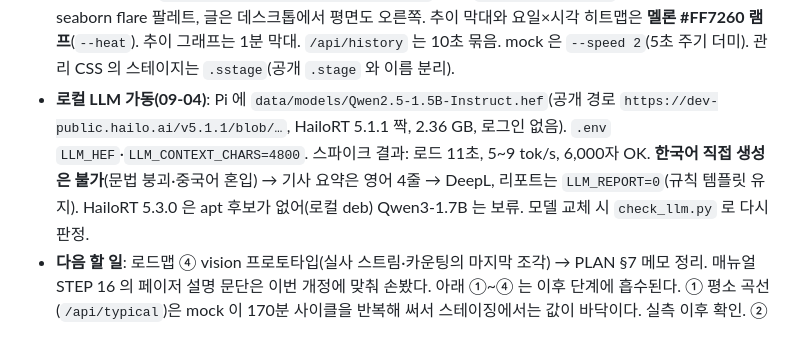
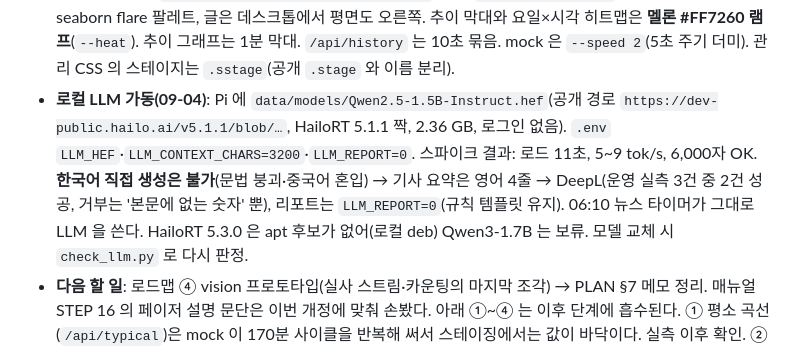
Before and after one commit to xparapx/Mealboard_Demo, a Markdown page: CLAUDE.md, the part around the change. Rendered like a GitHub page.

Commit message:
docs: 로컬 LLM 운영 실측 기록(2/3 성공, 상한·Why 규칙), CLAUDE.md §0
Co-Authored-By: Claude Fable 5.1 <noreply@anthropic.com>

```diff
--- a/CLAUDE.md
+++ b/CLAUDE.md
@@ -61,8 +61,8 @@
 - **Phase 3 완료(09-03, 리뷰 14건 반영 `5725146`)**: 관리 앱은 `--no-access-log`(키가 저널에 남지 않게), 게이트는 GET 포함 모든 교차 사이트 요청 거부, 실사 자리는 `claim()` 을 await 전에, 릴레이는 off `Event` 로 1초 안에 끊김, `zones.local.json` 에는 **템플릿과 다른 키만**(version 은 절대 안 씀), disabled 카운팅 유닛은 재시작 409. SSH 터널 진입은 `http://127.0.0.1:8101/?key=<ADMIN_LOCAL_KEY>` 한 번(쿠키 12시간). 남은 설계 판단은 PLAN §7(loopback 헤더 위조·/tmp 플래그 선점).
 - **Phase 4b·4c 완료(09-03, `69fc4ad`·`29cbca1`)**: `jobs/llm.py`(LocalLLM, 검증기 — **숫자 부분집합 출처에서 날짜·요일 제외**), `jobs/report.py`(reports.db 유일 writer, 템플릿 폴백, 타이머 05:45·14:20), `jobs/newsbody.py`+`translators.py`+`fetch_news.py`(본문은 메모리에서만, digest → DeepL → 영어). Pi 반영됨(리포트 행·news.json engine=deepl). **4a 스파이크는 `.hef` 확보 뒤**(그때까지 engine=template/deepl). 장치 API 모양은 `jobs/llm.py _hailo_backend` 가 추정 — 스파이크 결과로 고친다.
 - **09-03 오후 개정(사용자 요청)**: 화면은 **한 번에 한 화면**(스와이프 페이저·스크롤 스파이 폐기, dock/레일 탭 즉시 전환, 데스크톱은 화면별 12컬럼 그리드 1920×1080 기준 — `docs/layout.html` 네비게이션 절). 실시간뷰 화면의 구역 점유율은 **당일 최근 30분 밀집도**(`/api/insight/density`, queue.db 즉석) — **09-04 부터 육각 타일 10×18**(`vision/zones.py cell_of/hex_center`, 화면 `floor.js drawHeat` 가 같은 기하) 에 seaborn flare 팔레트, 글은 데스크톱에서 평면도 오른쪽. 추이 막대와 요일×시각 히트맵은 **멜론 #FF7260 램프**(`--heat`). 추이 그래프는 1분 막대. `/api/history` 는 10초 묶음. mock 은 `--speed 2`(5초 주기 더미). 관리 CSS 의 스테이지는 `.sstage`(공개 `.stage` 와 이름 분리).
-- **로컬 LLM 가동(09-04)**: Pi 에 `data/models/Qwen2.5-1.5B-Instruct.hef`(공개 경로 `https://dev-public.hailo.ai/v5.1.1/blob/…`, HailoRT 5.1.1 짝, 2.36 GB, 로그인 없음). `.env` `LLM_HEF`·`LLM_CONTEXT_CHARS=4800`.
-  스파이크 결과: 로드 11초, 5~9 tok/s, 6,000자 OK. **한국어 직접 생성은 불가**(문법 붕괴·중국어 혼입) → 기사 요약은 영어 4줄 → DeepL, 리포트는 `LLM_REPORT=0`(규칙 템플릿 유지).
+- **로컬 LLM 가동(09-04)**: Pi 에 `data/models/Qwen2.5-1.5B-Instruct.hef`(공개 경로 `https://dev-public.hailo.ai/v5.1.1/blob/…`, HailoRT 5.1.1 짝, 2.36 GB, 로그인 없음). `.env` `LLM_HEF`·`LLM_CONTEXT_CHARS=3200`·`LLM_REPORT=0`.
+  스파이크 결과: 로드 11초, 5~9 tok/s, 6,000자 OK. **한국어 직접 생성은 불가**(문법 붕괴·중국어 혼입) → 기사 요약은 영어 4줄 → DeepL(운영 실측 3건 중 2건 성공, 거부는 '본문에 없는 숫자' 뿐), 리포트는 `LLM_REPORT=0`(규칙 템플릿 유지). 06:10 뉴스 타이머가 그대로 LLM 을 쓴다.
   HailoRT 5.3.0 은 apt 후보가 없어(로컬 deb) Qwen3-1.7B 는 보류. 모델 교체 시 `check_llm.py` 로 다시 판정.
 - **다음 할 일**: 로드맵 ④ vision 프로토타입(실사 스트림·카운팅의 마지막 조각) → PLAN §7 메모 정리. 매뉴얼 STEP 16 의 페이저 설명 문단은 이번 개정에 맞춰 손봤다. 아래 ①~④ 는 이후 단계에 흡수된다.
   ① 평소 곡선(`/api/typical`)은 mock 이 170분 사이클을 반복해 써서 스테이징에서는 값이 바닥이다. 실측 이후 확인.
```
Also changed, not shown: README.md (+1 -1 lines).
